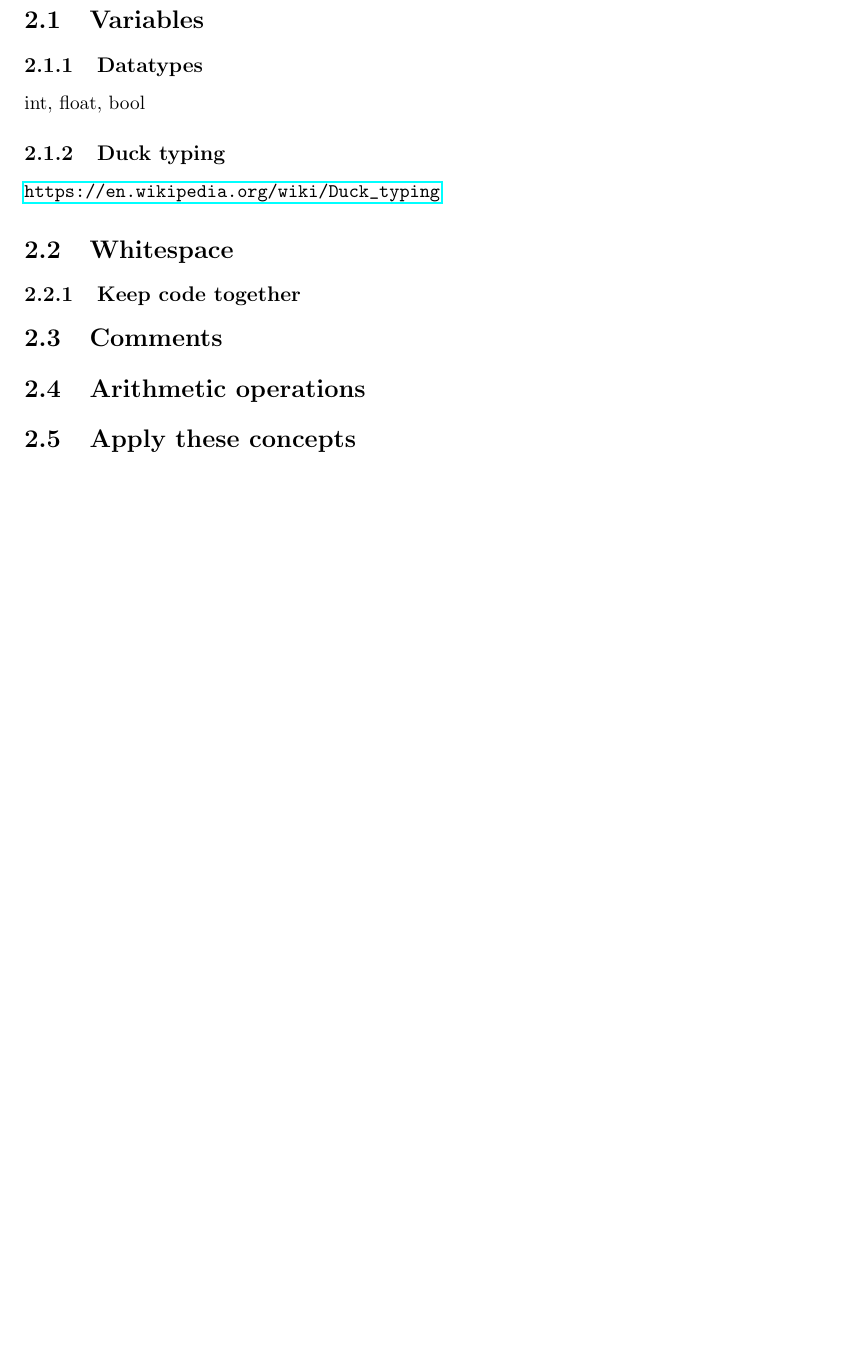
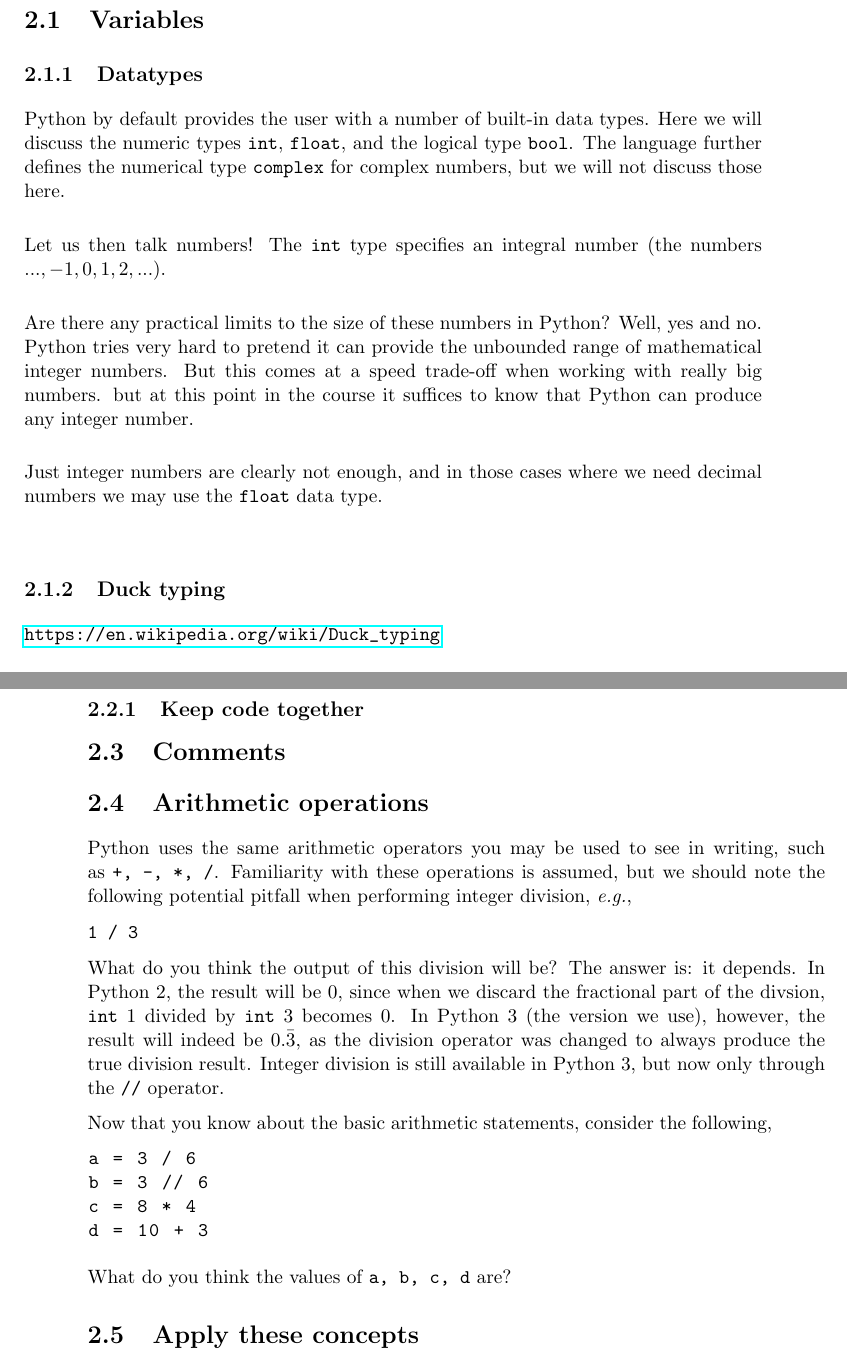
Before and after one commit to LCfP/python_basic_track, a LaTeX book (python_basic_track.tex, which reads codecademy/python_syntax/chapter.tex, codecademy/python_syntax/listings/arithmetic.py): part of page 11 of 21 before the commit and two parts of pages 11 and 12 of 21 after it, the two joined at a grey line, cut so that both start at the same text, the shorter picture padded with empty space. Compiled offline with pdfLaTeX.

Commit message:
Wrote some parts of the syntax chapter

```diff
--- a/codecademy/python_syntax/chapter.tex
+++ b/codecademy/python_syntax/chapter.tex
@@ -8,8 +8,13 @@
 	\section{Variables}
 
 		\subsection{Datatypes}
+		Python by default provides the user with a number of built-in data types. Here we will discuss the numeric types \texttt{int}, \texttt{float}, and the logical type \texttt{bool}. The language further defines the numerical type \texttt{complex} for complex numbers, but we will not discuss those here.
 
-		int, float, bool
+		Let us then talk numbers! The \texttt{int} type specifies an integral number (the numbers $..., -1, 0, 1, 2, ...$).
+
+		 Are there any practical limits to the size of these numbers in Python? Well, yes and no. Python tries very hard to pretend it can provide the unbounded range of mathematical integer numbers. But this comes at a speed trade-off when working with really big numbers. but at this point in the course it suffices to know that Python can produce any integer number.
+
+		Just integer numbers are clearly not enough, and in those cases where we need decimal numbers we may use the \texttt{float} data type.
 
 		\subsection{Duck typing}
 
@@ -24,10 +29,21 @@
 	% MULTILINE COMMENTS DO NOT EXIST IN PYTHON!!!! THIS IS PYDOC
 
 	\section{Arithmetic operations}
+	Python uses the same arithmetic operators you may be used to see in writing, such as \lstinline|+, -, *, /|. Familiarity with these operations is assumed, but we should note the following potential pitfall when performing integer division, \textit{e.g.},
+
+	\lstinline|1 / 3|
+
+	What do you think the output of this division will be? The answer is: it depends. In Python 2, the result will be $0$, since when we discard the fractional part of the divsion, \texttt{int} $1$ divided by \texttt{int} 3 becomes $0$. In Python 3 (the version we use), however, the result will indeed be $0.\bar{3}$, as the division operator was changed to always produce the true division result. Integer division is still available in Python 3, but now only through the \lstinline|//| operator.
+
+	Now that you know about the basic arithmetic statements, consider the following,
+
+	\lstinputlisting{codecademy/python_syntax/listings/arithmetic.py}
+
+	What do you think the values of \lstinline|a, b, c, d| are?
 
 	% mention ** as opposed to ^ or whatever
 
-	% refresh the idea of integer division and modulo as the rest operation
+	% refresh the idea of modulo as the rest operation
 
 	\section{Apply these concepts}
 
--- /dev/null
+++ b/codecademy/python_syntax/listings/arithmetic.py
@@ -0,0 +1,4 @@
+a = 3 / 6
+b = 3 // 6
+c = 8 * 4
+d = 10 + 3
```
Also changed, not shown: python_basic_track.pdf.
